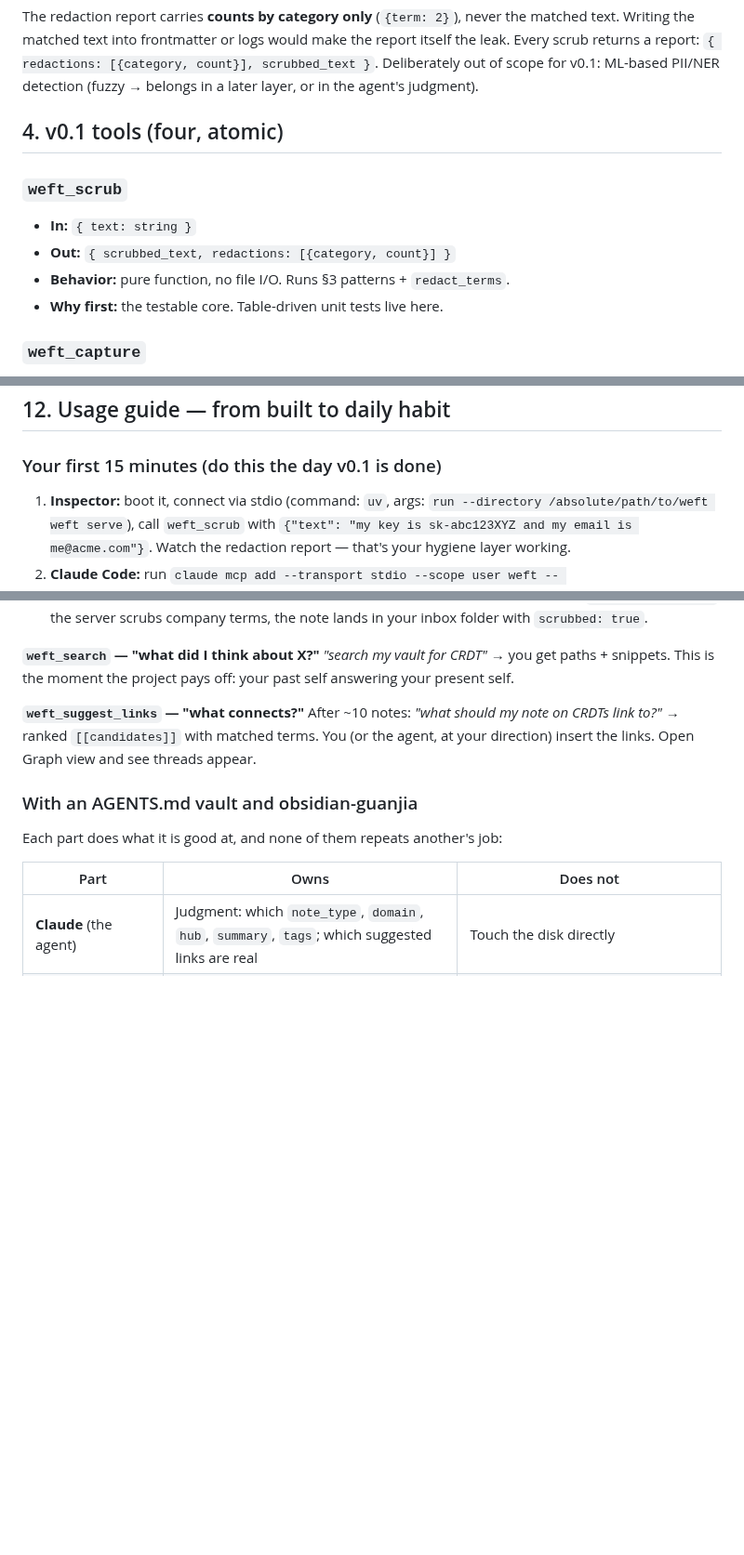
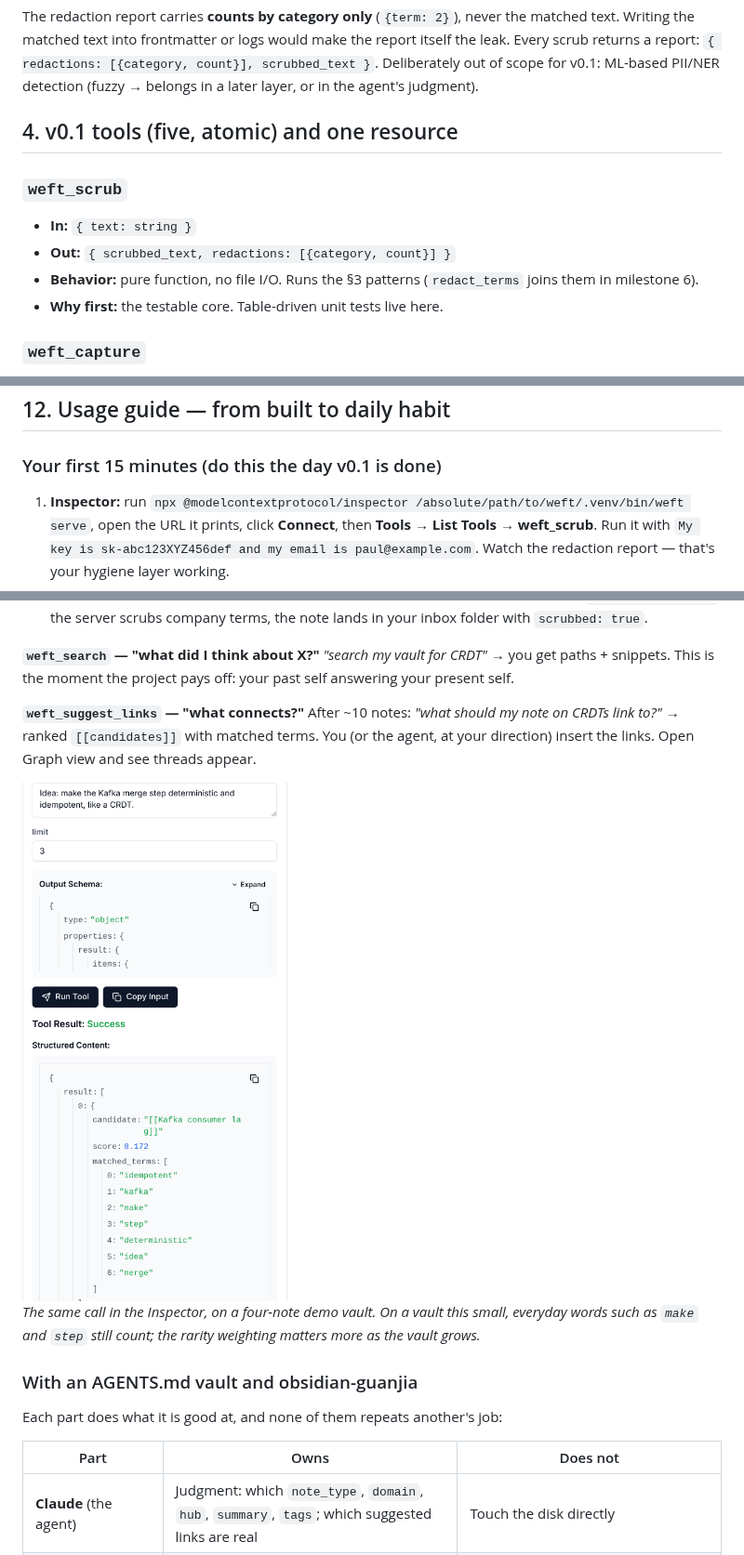
Before and after one commit to LuckyP86H/Weft, a Markdown page: WEFT.md, 3 parts joined by grey strips. Shown at 93% size. Drawn GitHub-style; pictures changed too: docs/images/inspector-suggest-links.png (added); blank space fills up the shorter version.

```diff
--- a/WEFT.md
+++ b/WEFT.md
@@ -78,12 +79,13 @@ Every scrub returns a report: `{ redactions: [{category, count}], scrubbed_text
 Deliberately out of scope for v0.1: ML-based PII/NER detection (fuzzy → belongs
 in a later layer, or in the agent's judgment).
 
-## 4. v0.1 tools (four, atomic)
+## 4. v0.1 tools (five, atomic) and one resource
 
 ### `weft_scrub`
 - **In:** `{ text: string }`
 - **Out:** `{ scrubbed_text, redactions: [{category, count}] }`
-- **Behavior:** pure function, no file I/O. Runs §3 patterns + `redact_terms`.
+- **Behavior:** pure function, no file I/O. Runs the §3 patterns (`redact_terms`
+  joins them in milestone 6).
 - **Why first:** the testable core. Table-driven unit tests live here.
 
 ### `weft_capture`
@@ -279,7 +298,8 @@ not a Resource or a Prompt. (Rule of thumb: tools *do* things, resources
 
 ### Your first 15 minutes (do this the day v0.1 is done)
 
-1. **Inspector:** boot it, connect via stdio (command:
-   `uv`, args: `run --directory /absolute/path/to/weft weft serve`), call `weft_scrub` with
-   `{"text": "my key is sk-abc123XYZ and my email is me@acme.com"}`.
+1. **Inspector:** run `npx @modelcontextprotocol/inspector /absolute/path/to/weft/.venv/bin/weft serve`,
+   open the URL it prints, click **Connect**, then **Tools → List Tools →
+   weft_scrub**. Run it with
+   `My key is sk-abc123XYZ456def and my email is paul@example.com`.
    Watch the redaction report — that's your hygiene layer working.
@@ -316,6 +338,12 @@ After ~10 notes: *"what should my note on CRDTs link to?"* → ranked
 `[[candidates]]` with matched terms. You (or the agent, at your direction)
 insert the links. Open Graph view and see threads appear.
 
+<img src="docs/images/inspector-suggest-links.png" width="400" alt="weft_suggest_links in the MCP Inspector: ranked candidates with the shared terms behind each score">
+
+*The same call in the Inspector, on a four-note demo vault. On a vault this
+small, everyday words such as `make` and `step` still count; the rarity
+weighting matters more as the vault grows.*
+
 ### With an AGENTS.md vault and obsidian-guanjia
 
 Each part does what it is good at, and none of them repeats another's job:
```
Also changed, not shown: other parts of WEFT.md (+36 -16 lines), README.md (+43 -8 lines), docs/images/inspector-capture.png (added), 1 other file.
